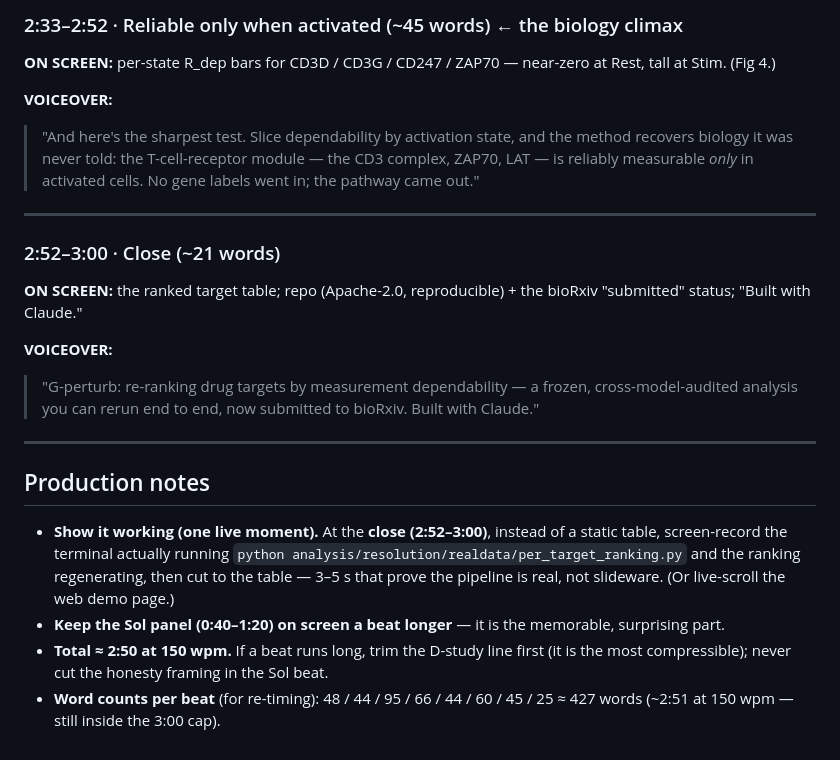
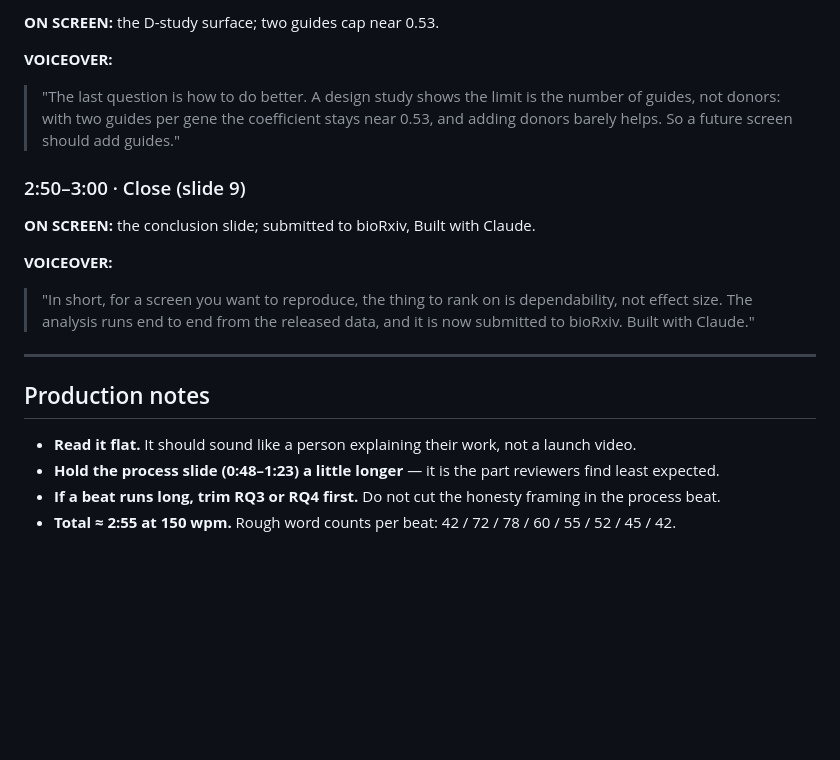
Before and after one commit to kiki830621/G-perturb, a Markdown page: demo/demo-script.md, the part around one of its changes. Rendered like a GitHub page; blank space fills up the shorter version.

```diff
--- a/demo/demo-script.md
+++ b/demo/demo-script.md
@@ -86,32 +54,21 @@
 
-### 2:33–2:52 · Reliable only when activated  (~45 words) ← the biology climax
-
-**ON SCREEN:** per-state R_dep bars for CD3D / CD3G / CD247 / ZAP70 — near-zero at Rest, tall at Stim. (Fig 4.)
+**ON SCREEN:** the D-study surface; two guides cap near 0.53.
 
 **VOICEOVER:**
-> "And here's the sharpest test. Slice dependability by activation state, and the method recovers biology it
-> was never told: the T-cell-receptor module — the CD3 complex, ZAP70, LAT — is reliably measurable *only*
-> in activated cells. No gene labels went in; the pathway came out."
+> "The last question is how to do better. A design study shows the limit is the number of guides, not donors: with two guides per gene the coefficient stays near 0.53, and adding donors barely helps. So a future screen should add guides."
 
----
+### 2:50–3:00 · Close  (slide 9)
 
-### 2:52–3:00 · Close  (~21 words)
-
-**ON SCREEN:** the ranked target table; repo (Apache-2.0, reproducible) + the bioRxiv "submitted" status; "Built with Claude."
+**ON SCREEN:** the conclusion slide; submitted to bioRxiv, Built with Claude.
 
 **VOICEOVER:**
-> "G-perturb: re-ranking drug targets by measurement dependability — a frozen, cross-model-audited analysis
-> you can rerun end to end, now submitted to bioRxiv. Built with Claude."
+> "In short, for a screen you want to reproduce, the thing to rank on is dependability, not effect size. The analysis runs end to end from the released data, and it is now submitted to bioRxiv. Built with Claude."
 
 ---
 
 ## Production notes
 
-- **Show it working (one live moment).** At the **close (2:52–3:00)**, instead of a static table, screen-record
-  the terminal actually running `python analysis/resolution/realdata/per_target_ranking.py` and the ranking
-  regenerating, then cut to the table — 3–5 s that prove the pipeline is real, not slideware. (Or live-scroll
-  the web demo page.)
-- **Keep the Sol panel (0:40–1:20) on screen a beat longer** — it is the memorable, surprising part.
-- **Total ≈ 2:50 at 150 wpm.** If a beat runs long, trim the D-study line first (it is the most compressible);
-  never cut the honesty framing in the Sol beat.
-- **Word counts per beat** (for re-timing): 48 / 44 / 95 / 66 / 44 / 60 / 45 / 25 ≈ 427 words (~2:51 at 150 wpm — still inside the 3:00 cap).
+- **Read it flat.** It should sound like a person explaining their work, not a launch video.
+- **Hold the process slide (0:48–1:23) a little longer** — it is the part reviewers find least expected.
+- **If a beat runs long, trim RQ3 or RQ4 first.** Do not cut the honesty framing in the process beat.
+- **Total ≈ 2:55 at 150 wpm.** Rough word counts per beat: 42 / 72 / 78 / 60 / 55 / 52 / 45 / 42.
```
Also changed, not shown: other parts of demo/demo-script.md (+22 -54 lines), demo/read-aloud.md (+18 -18 lines).
